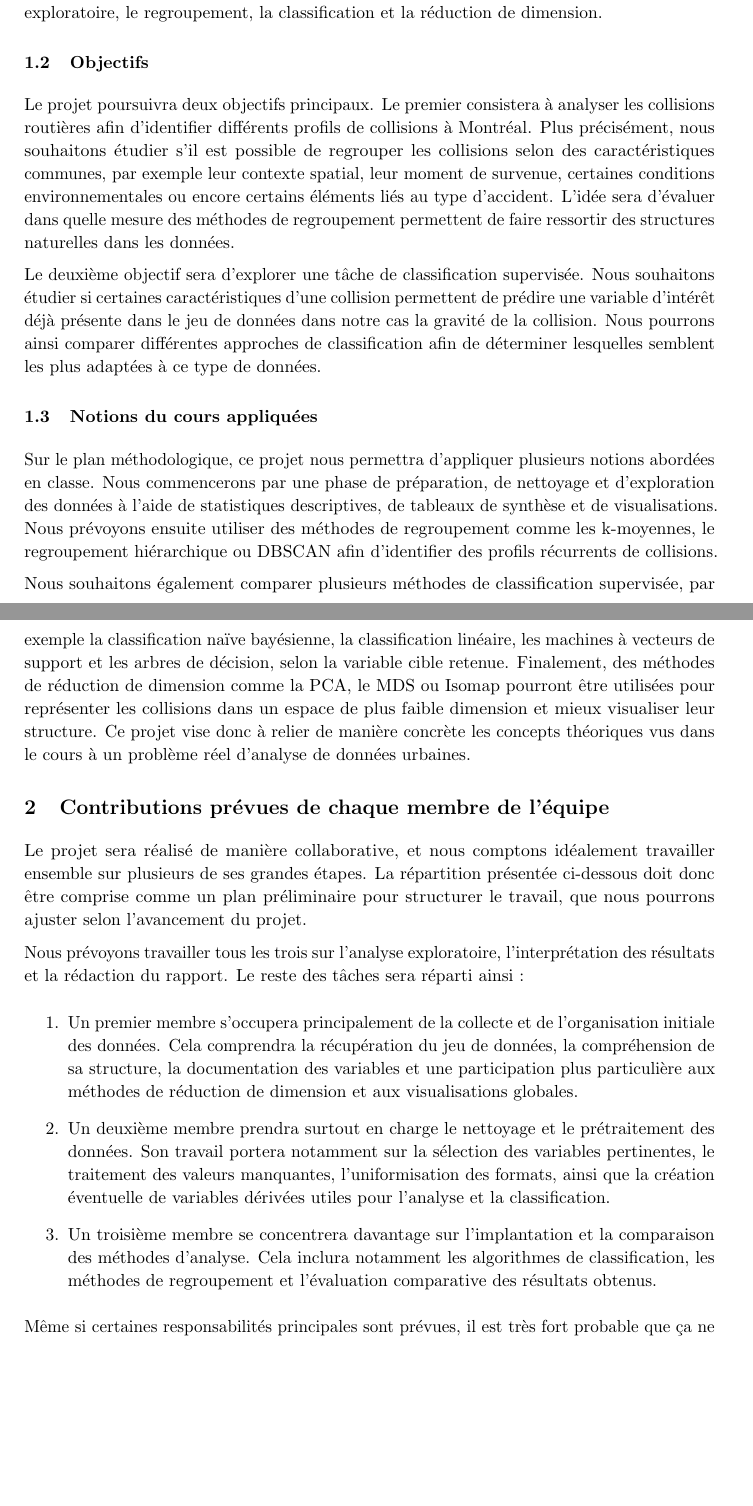
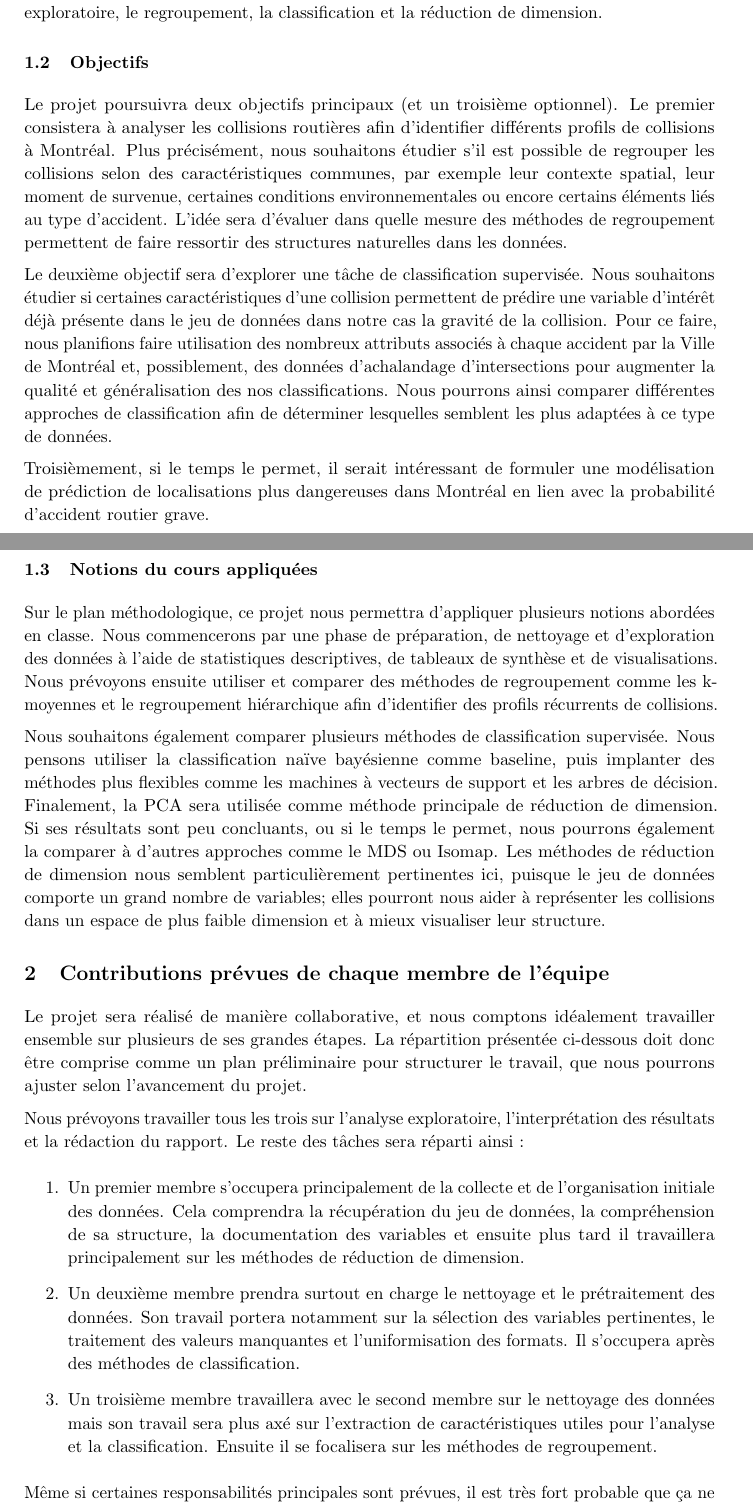
Before and after one commit to pierre-emery/bixi, a LaTeX document (rapports/proposition.tex): two parts of pages 1 and 2 of 2 before the commit and two parts of pages 1 and 2 of 3 after it, joined at a grey line, cut so that both start at the same text, the shorter picture padded with empty space. Compiled offline with pdfLaTeX.

Commit message:
proposition retouche

```diff
--- a/rapports/proposition.tex
+++ b/rapports/proposition.tex
@@ -23,9 +23,9 @@
 \title{Proposition : Analyse, regroupement et classification des collisions routières à Montréal}
 
 \author{
-\href{mailto:xavier.drolet@umontreal.ca}{Xavier Drolet XXXXXXXX}
+\href{mailto:xavier.drolet.2@umontreal.ca}{Xavier Drolet 20276341}
 \and
-\href{mailto:benjamin.dockins@umontreal.ca}{Benjamin Dockins XXXXXXXX}
+\href{mailto:benjamin.dockins@umontreal.ca}{Benjamin Dockins 20267474}
 \and
 \href{mailto:pierre.emery@umontreal.ca}{Pierre Emery 20278920}
 }
@@ -42,24 +42,25 @@
 Dans le cadre de ce projet, nous proposons d’étudier les données ouvertes sur les collisions routières à Montréal. Ce choix nous semble particulièrement pertinent, car ce jeu de données est à la fois réel, public, riche en variables et directement exploitable pour plusieurs méthodes vues dans le cours. Les données comportent notamment des informations spatiales, temporelles et descriptives sur les collisions, ce qui en fait un terrain intéressant pour l’analyse exploratoire, le regroupement, la classification et la réduction de dimension.
 
 \subsection{Objectifs}
-Le projet poursuivra deux objectifs principaux. Le premier consistera à analyser les collisions routières afin d’identifier différents profils de collisions à Montréal. Plus précisément, nous souhaitons étudier s’il est possible de regrouper les collisions selon des caractéristiques communes, par exemple leur contexte spatial, leur moment de survenue, certaines conditions environnementales ou encore certains éléments liés au type d’accident. L’idée sera d’évaluer dans quelle mesure des méthodes de regroupement permettent de faire ressortir des structures naturelles dans les données.
+Le projet poursuivra deux objectifs principaux (et un troisième optionnel). Le premier consistera à analyser les collisions routières afin d’identifier différents profils de collisions à Montréal. Plus précisément, nous souhaitons étudier s’il est possible de regrouper les collisions selon des caractéristiques communes, par exemple leur contexte spatial, leur moment de survenue, certaines conditions environnementales ou encore certains éléments liés au type d’accident. L’idée sera d’évaluer dans quelle mesure des méthodes de regroupement permettent de faire ressortir des structures naturelles dans les données.
 
-Le deuxième objectif sera d’explorer une tâche de classification supervisée. Nous souhaitons étudier si certaines caractéristiques d’une collision permettent de prédire une variable d’intérêt déjà présente dans le jeu de données dans notre cas la gravité de la collision.  Nous pourrons ainsi comparer différentes approches de classification afin de déterminer lesquelles semblent les plus adaptées à ce type de données.
+Le deuxième objectif sera d’explorer une tâche de classification supervisée. Nous souhaitons étudier si certaines caractéristiques d’une collision permettent de prédire une variable d’intérêt déjà présente dans le jeu de données dans notre cas la gravité de la collision. Pour ce faire, nous planifions faire utilisation des nombreux attributs associés à chaque accident par la \href{https://donnees.montreal.ca/dataset/collisions-routieres#methodology}{Ville de Montréal} et, possiblement, \href{https://donnees.montreal.ca/dataset/comptage-vehicules-pietons}{des données d'achalandage d'intersections} pour augmenter la qualité et généralisation des nos classifications. Nous pourrons ainsi comparer différentes approches de classification afin de déterminer lesquelles semblent les plus adaptées à ce type de données.
+
+Troisièmement, si le temps le permet, il serait intéressant de formuler une modélisation de prédiction de localisations plus dangereuses dans Montréal en lien avec la probabilité d'accident routier grave.
 
 \subsection{Notions du cours appliquées}
-Sur le plan méthodologique, ce projet nous permettra d’appliquer plusieurs notions abordées en classe. Nous commencerons par une phase de préparation, de nettoyage et d’exploration des données à l’aide de statistiques descriptives, de tableaux de synthèse et de visualisations. Nous prévoyons ensuite utiliser des méthodes de regroupement comme les k-moyennes, le regroupement hiérarchique ou DBSCAN afin d’identifier des profils récurrents de collisions.
+Sur le plan méthodologique, ce projet nous permettra d’appliquer plusieurs notions abordées en classe. Nous commencerons par une phase de préparation, de nettoyage et d’exploration des données à l’aide de statistiques descriptives, de tableaux de synthèse et de visualisations. Nous prévoyons ensuite utiliser et comparer des méthodes de regroupement comme les k-moyennes et le regroupement hiérarchique afin d’identifier des profils récurrents de collisions.
 
-Nous souhaitons également comparer plusieurs méthodes de classification supervisée, par exemple la classification naïve bayésienne, la classification linéaire, les machines à vecteurs de support et les arbres de décision, selon la variable cible retenue. Finalement, des méthodes de réduction de dimension comme la PCA, le MDS ou Isomap pourront être utilisées pour représenter les collisions dans un espace de plus faible dimension et mieux visualiser leur structure. Ce projet vise donc à relier de manière concrète les concepts théoriques vus dans le cours à un problème réel d’analyse de données urbaines.
-
+Nous souhaitons également comparer plusieurs méthodes de classification supervisée. Nous pensons utiliser la classification naïve bayésienne comme baseline, puis implanter des méthodes plus flexibles comme les machines à vecteurs de support et les arbres de décision. Finalement, la PCA sera utilisée comme méthode principale de réduction de dimension. Si ses résultats sont peu concluants, ou si le temps le permet, nous pourrons également la comparer à d’autres approches comme le MDS ou Isomap. Les méthodes de réduction de dimension nous semblent particulièrement pertinentes ici, puisque le jeu de données comporte un grand nombre de variables; elles pourront nous aider à représenter les collisions dans un espace de plus faible dimension et à mieux visualiser leur structure.
 \section{Contributions prévues de chaque membre de l'équipe}
 
 Le projet sera réalisé de manière collaborative, et nous comptons idéalement travailler ensemble sur plusieurs de ses grandes étapes. La répartition présentée ci-dessous doit donc être comprise comme un plan préliminaire pour structurer le travail, que nous pourrons ajuster selon l’avancement du projet.
 
 Nous prévoyons travailler tous les trois sur l’analyse exploratoire, l’interprétation des résultats et la rédaction du rapport. Le reste des tâches sera réparti ainsi :
 \begin{enumerate}
-    \item Un premier membre s’occupera principalement de la collecte et de l’organisation initiale des données. Cela comprendra la récupération du jeu de données, la compréhension de sa structure, la documentation des variables et une participation plus particulière aux méthodes de réduction de dimension et aux visualisations globales.
-    \item Un deuxième membre prendra surtout en charge le nettoyage et le prétraitement des données. Son travail portera notamment sur la sélection des variables pertinentes, le traitement des valeurs manquantes, l’uniformisation des formats, ainsi que la création éventuelle de variables dérivées utiles pour l’analyse et la classification.
-    \item Un troisième membre se concentrera davantage sur l’implantation et la comparaison des méthodes d’analyse. Cela inclura notamment les algorithmes de classification, les méthodes de regroupement et l’évaluation comparative des résultats obtenus.
+    \item Un premier membre s’occupera principalement de la collecte et de l’organisation initiale des données. Cela comprendra la récupération du jeu de données, la compréhension de sa structure, la documentation des variables et ensuite plus tard il travaillera principalement sur les méthodes de réduction de dimension.
+    \item Un deuxième membre prendra surtout en charge le nettoyage et le prétraitement des données. Son travail portera notamment sur la sélection des variables pertinentes, le traitement des valeurs manquantes et l’uniformisation des formats. Il s'occupera après des méthodes de classification.
+    \item Un troisième membre travaillera avec le second membre sur le nettoyage des données mais son travail sera plus axé sur l'extraction de caractéristiques utiles pour l’analyse et la classification. Ensuite il se focalisera sur les méthodes de regroupement.
 \end{enumerate}
 
 Même si certaines responsabilités principales sont prévues, il est très fort probable que ça ne sera pas la répartition finale des tâches et nous adapterons les contributions de chacun au fur et à mesure que nous travaillons sur le projet.
```
Also changed, not shown: rapports/proposition.tex (6 more changed lines).
